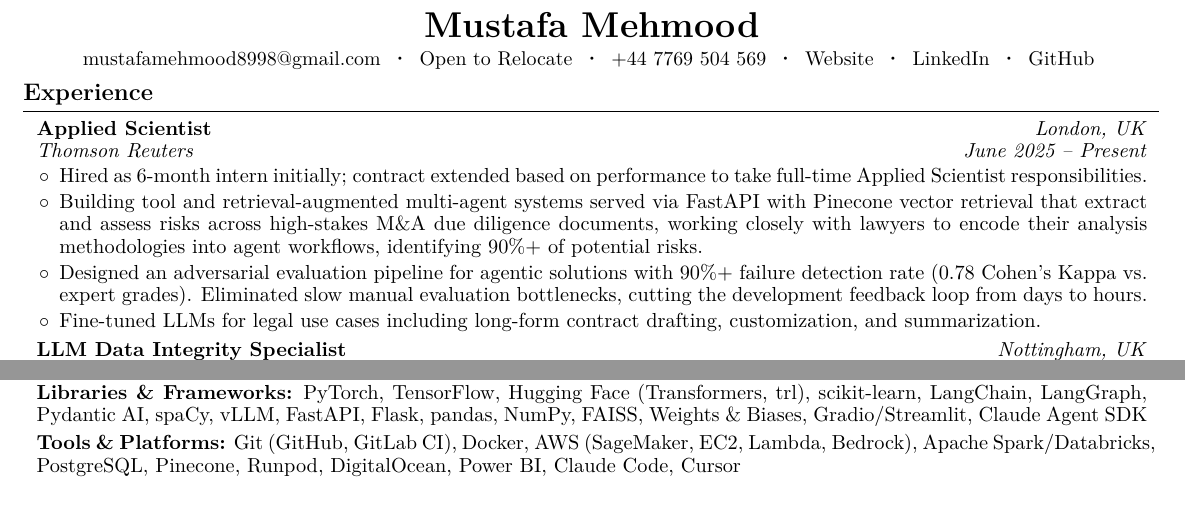
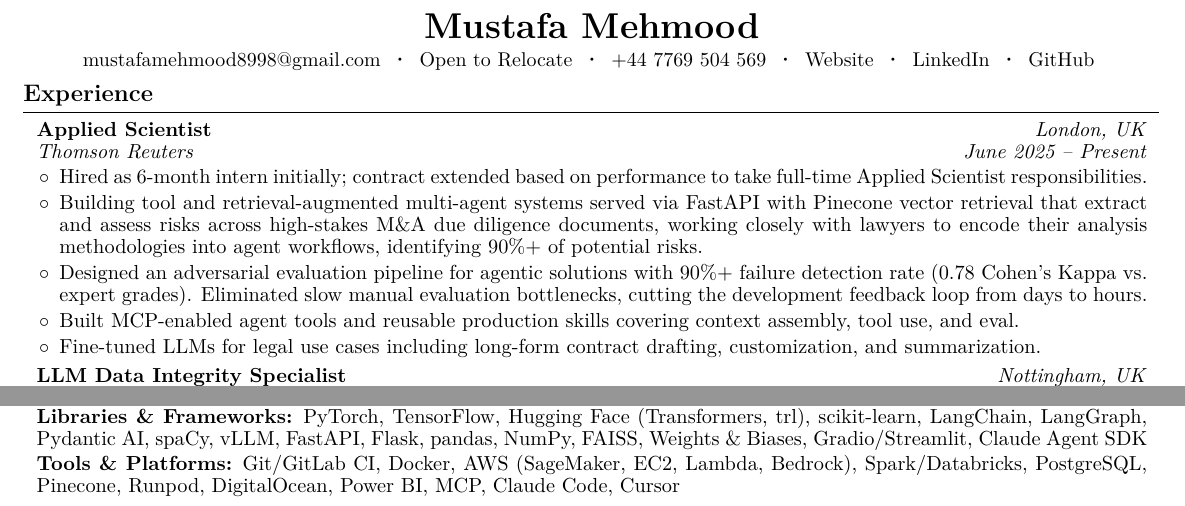
Before and after one commit to mustafameh/Resume, a LaTeX document (main.tex): two parts of the page, joined at a grey line, cut so that both start at the same text. Compiled offline with pdfLaTeX.

Commit message:
Add MCP agent tooling bullet and tighten layout

```diff
--- a/main.tex
+++ b/main.tex
@@ -3,11 +3,11 @@
 % Packages:
 \usepackage[
     ignoreheadfoot, % set margins without considering header and footer
-    top=0.7 cm, % seperation between body and page edge from the top
+    top=0.5 cm, % seperation between body and page edge from the top
     bottom=0.3 cm, % seperation between body and page edge from the bottom
     left=0.8 cm, % seperation between body and page edge from the left
     right=0.8 cm, % seperation between body and page edge from the right
-    footskip=0.4 cm, % seperation between body and footer
+    footskip=0.3 cm, % seperation between body and footer
     % showframe % for debugging
 ]{geometry} % for adjusting page geometry
 \usepackage{titlesec} % for customizing section titles
@@ -191,6 +191,7 @@
                 \item Hired as 6-month intern initially; contract extended based on performance to take full-time Applied Scientist responsibilities.
                 \item Building tool and retrieval-augmented multi-agent systems served via FastAPI with Pinecone vector retrieval that extract and assess risks across high-stakes M\&A due diligence documents, working closely with lawyers to encode their analysis methodologies into agent workflows, identifying 90\%+ of potential risks.
                 \item Designed an adversarial evaluation pipeline for agentic solutions with 90\%+ failure detection rate (0.78 Cohen's Kappa vs. expert grades). Eliminated slow manual evaluation bottlenecks, cutting the development feedback loop from days to hours.
+                \item Built MCP-enabled agent tools and reusable production skills covering context assembly, tool use, and eval.
                 \item Fine-tuned LLMs for legal use cases including long-form contract drafting, customization, and summarization.
             \end{highlights}
         \end{onecolentry}
@@ -297,17 +298,17 @@
 \textbf{Programming Languages:} Python, C, Java, JavaScript, R, Haskell, SQL, MATLAB, HTML/CSS
 \end{onecolentry}
 
-\vspace{0.1cm}
+\vspace{0.05cm}
 \begin{onecolentry}
 \textbf{Libraries \& Frameworks:}
 PyTorch, TensorFlow, Hugging Face (Transformers, trl), scikit-learn, LangChain, LangGraph, Pydantic AI, spaCy, vLLM, FastAPI, Flask, pandas, NumPy, FAISS, Weights \& Biases, Gradio/Streamlit, Claude Agent SDK
 \end{onecolentry}
 
-\vspace{0.1cm}
+\vspace{0.05cm}
 \begin{onecolentry}
 \textbf{Tools \& Platforms:}
-Git (GitHub, GitLab CI), Docker, AWS (SageMaker, EC2, Lambda, Bedrock),
-Apache Spark/Databricks, PostgreSQL, Pinecone, Runpod, DigitalOcean, Power BI, Claude Code, Cursor
+Git/GitLab CI, Docker, AWS (SageMaker, EC2, Lambda, Bedrock),
+Spark/Databricks, PostgreSQL, Pinecone, Runpod, DigitalOcean, Power BI, MCP, Claude Code, Cursor
 \end{onecolentry}
 
 
```
Also changed, not shown: resume.pdf.
